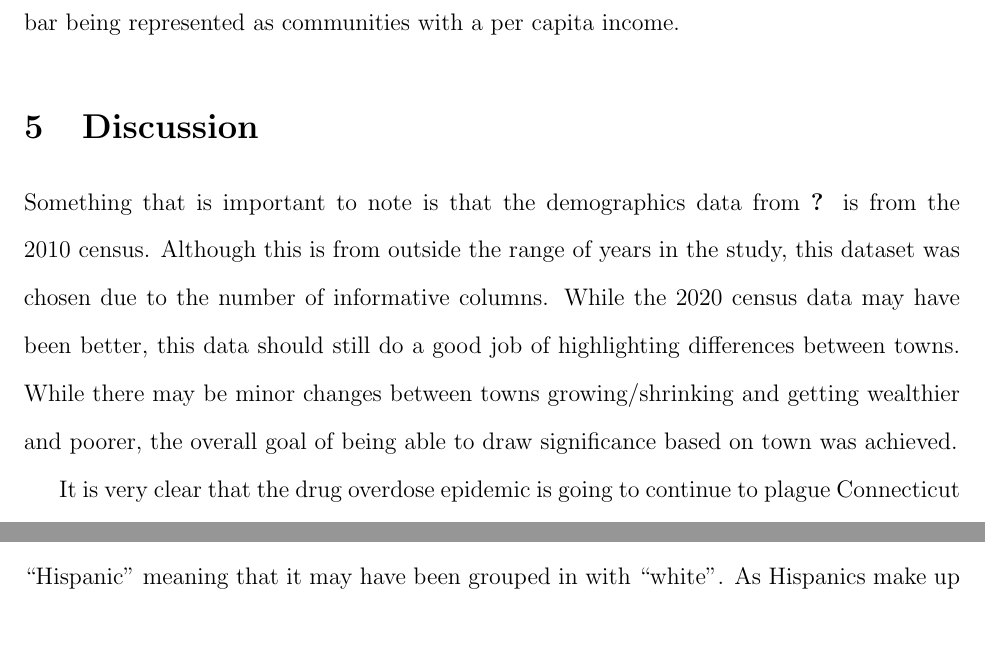
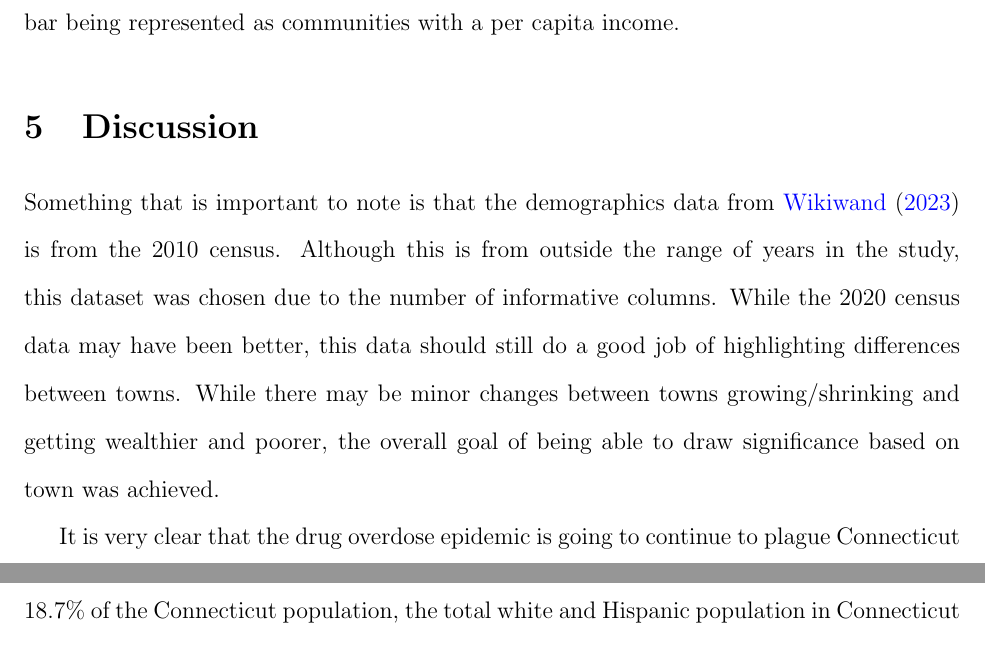
Before and after one commit to ofiore/STAT5225, a LaTeX paper (FinalProject/FinalProject.tex): two parts of pages 9 and 12 of 15 before the commit and two parts of pages 9 and 13 of 15 after it, joined at a grey line, cut so that both start at the same text. Compiled offline with pdfLaTeX.

Commit message:
Saved any changes, final commit

```diff
--- a/FinalProject/FinalProject.tex
+++ b/FinalProject/FinalProject.tex
@@ -155,7 +155,7 @@ Besides age, two other important factors are gender and race.  Figure~\ref{fig:S
 The additional data that was created by adding the \citet{wikiwand_2023} to the drug overdose data was helpful in trying to determine the economic status of the deceased.  Per capita income is the mean income for every person in the city that the deceased lived in.  Histogram~\ref{fig:MoneyHist} shows that a majority of residents came from lower income communities, with the highest bar being represented as communities with a per capita income.
 
 \section{Discussion}\label{sec:Discussion}
-Something that is important to note is that the demographics data from \citet{wikiwand2023} is from the 2010 census.  Although this is from outside the range of years in the study, this dataset was chosen due to the number of informative columns.  While the 2020 census data may have been better, this data should still do a good job of highlighting differences between towns.  While there may be minor changes between towns growing/shrinking and getting wealthier and poorer, the overall goal of being able to draw significance based on town was achieved.
+Something that is important to note is that the demographics data from \citet{wikiwand_2023} is from the 2010 census.  Although this is from outside the range of years in the study, this dataset was chosen due to the number of informative columns.  While the 2020 census data may have been better, this data should still do a good job of highlighting differences between towns.  While there may be minor changes between towns growing/shrinking and getting wealthier and poorer, the overall goal of being able to draw significance based on town was achieved.
 
 It is very clear that the drug overdose epidemic is going to continue to plague Connecticut in the coming years.  While other states will be effected as well, this study is looking only at Connecticut.
 
```
Also changed, not shown: FinalProject/FinalProject.tex (2 more changed lines).
